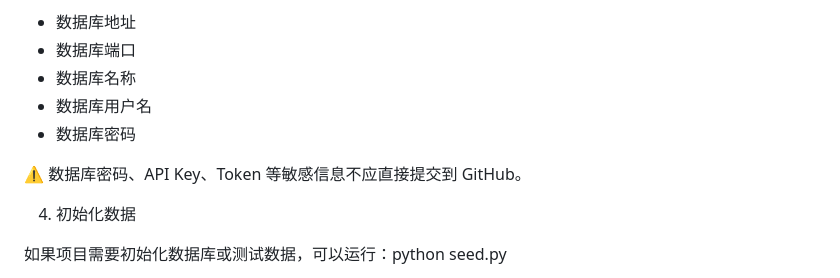
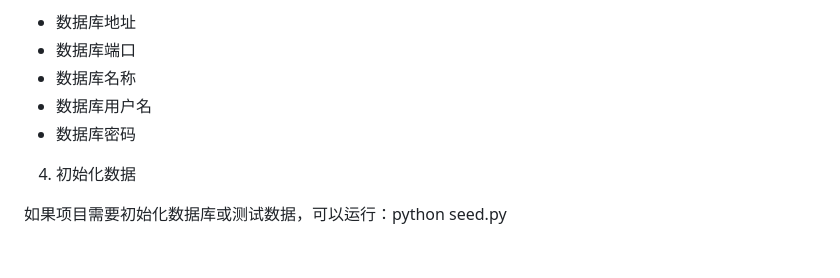
Before and after one commit to chouzoey509-bit/database-course-design, a Markdown page: README.md, the part around the change. GitHub-like rendering; blank space fills up the shorter version.

```diff
--- a/README.md
+++ b/README.md
@@ -167,8 +167,6 @@ pip install -r requirements.txt
 * 数据库用户名
 * 数据库密码
 
-⚠️ 数据库密码、API Key、Token 等敏感信息不应直接提交到 GitHub。
-
 4. 初始化数据
 
 如果项目需要初始化数据库或测试数据，可以运行：python seed.py
```
